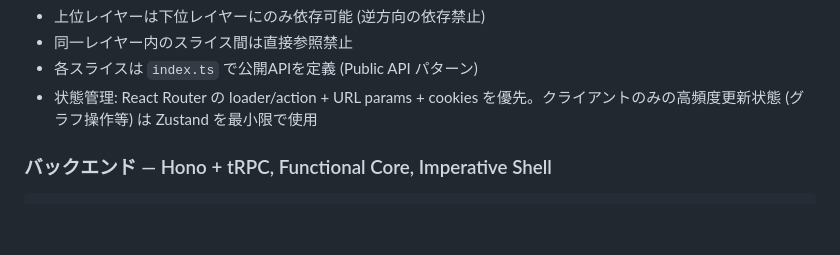
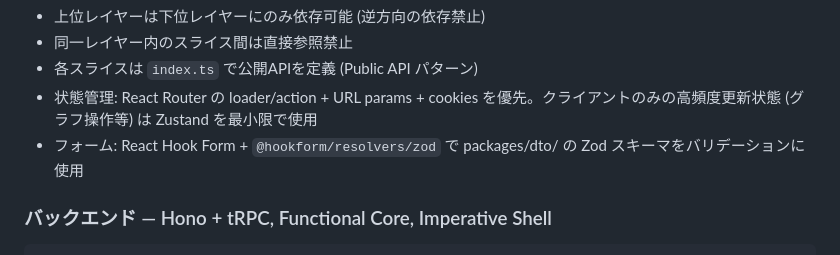
Before and after one commit to oda251/garden, a Markdown page: docs/CODING_GUIDELINES.md, the part around the change. Drawn GitHub-style; blank space fills up the shorter version.

Commit message:
docs: add React Hook Form + Zod resolver to frontend guidelines
https://claude.ai/code/session_0166JzkmCVgxGvG3rtoehBMv

```diff
--- a/docs/CODING_GUIDELINES.md
+++ b/docs/CODING_GUIDELINES.md
@@ -32,6 +32,7 @@ frontend/
 - 同一レイヤー内のスライス間は直接参照禁止
 - 各スライスは `index.ts` で公開APIを定義 (Public API パターン)
 - 状態管理: React Router の loader/action + URL params + cookies を優先。クライアントのみの高頻度更新状態 (グラフ操作等) は Zustand を最小限で使用
+- フォーム: React Hook Form + `@hookform/resolvers/zod` で packages/dto/ の Zod スキーマをバリデーションに使用
 
 ### バックエンド — Hono + tRPC, Functional Core, Imperative Shell
 
```
